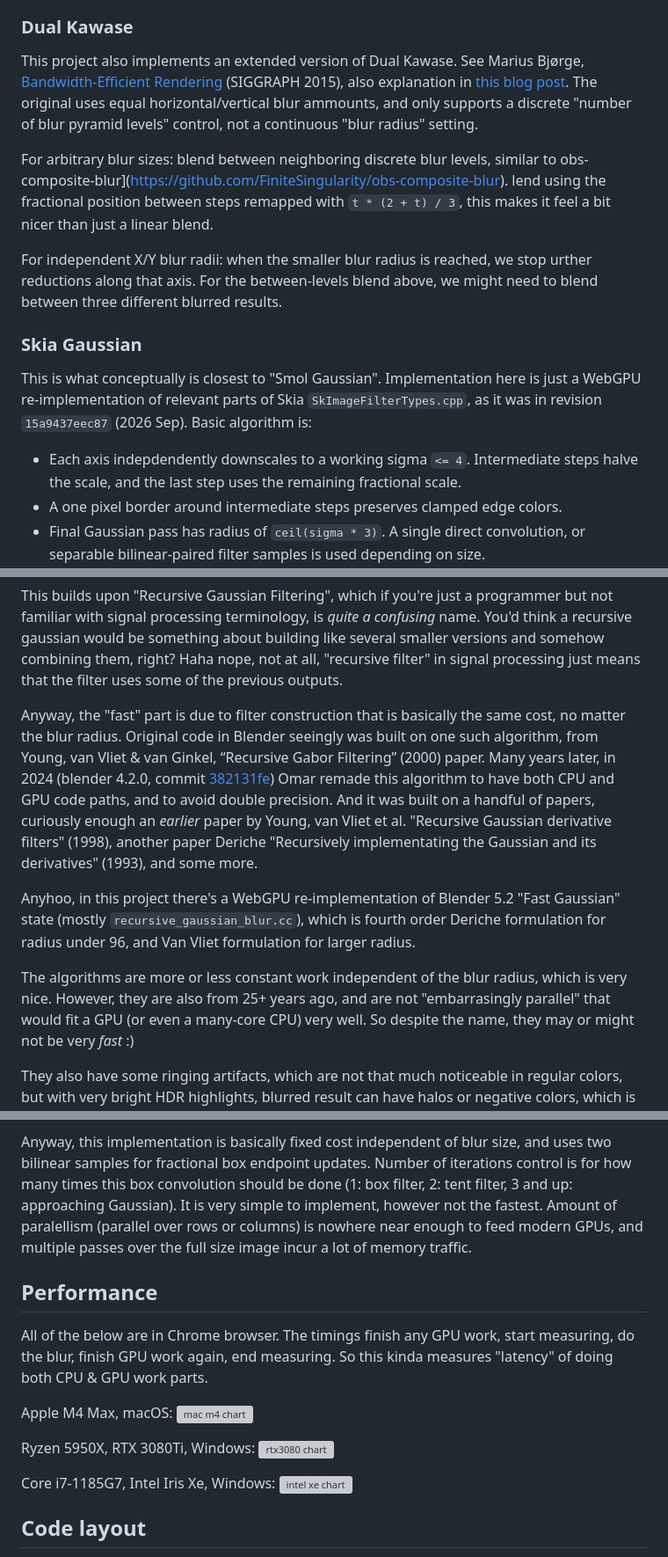
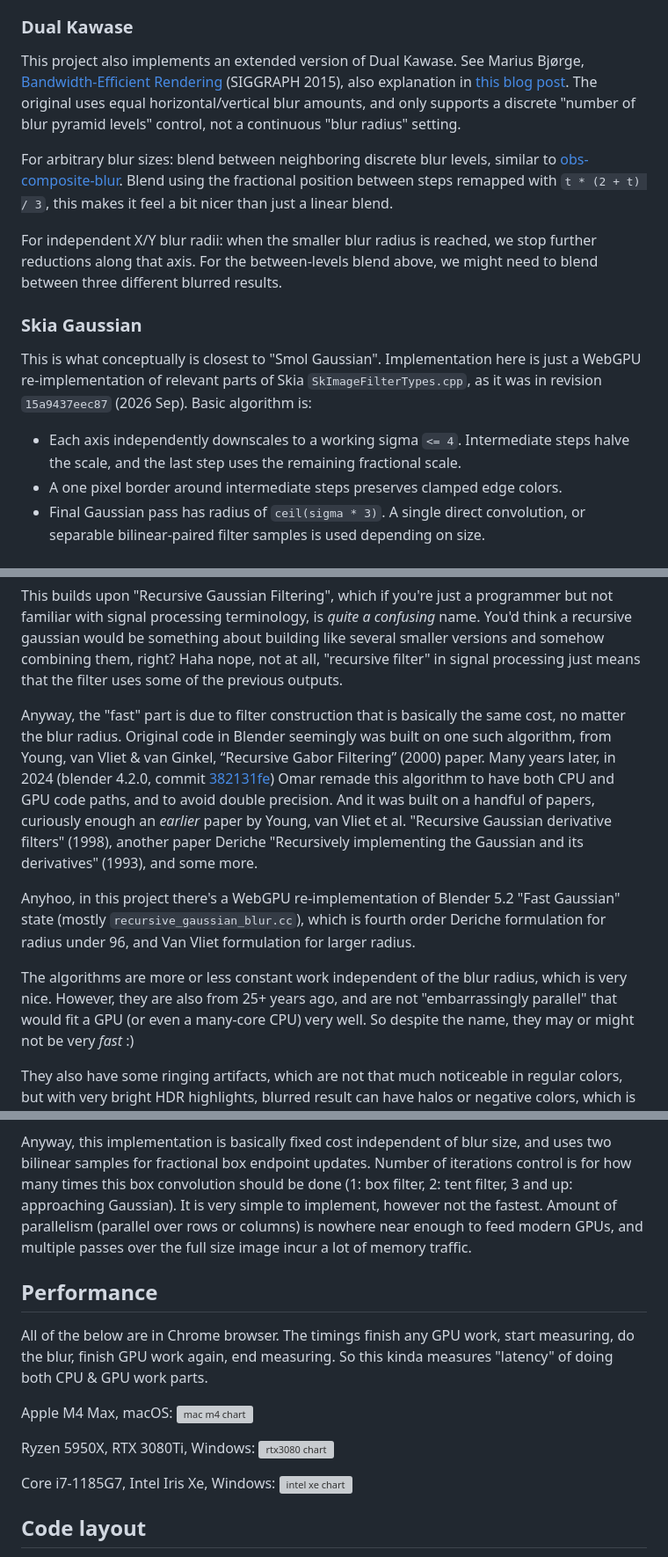
Before and after one commit to aras-p/blur-playground, a Markdown page: readme.md, 3 parts joined by grey strips. Shown at 88% size. Drawn GitHub-style; grey boxes are pictures that could not be loaded.

```diff
--- a/readme.md
+++ b/readme.md
@@ -99,16 +99,16 @@ Related work for all of this:
 This project also implements an extended version of Dual Kawase. See Marius Bjørge,
 [Bandwidth-Efficient Rendering](https://community.arm.com/cfs-file/__key/communityserver-blogs-components-weblogfiles/00-00-00-20-66/siggraph2015_2D00_mmg_2D00_marius_2D00_notes.pdf) (SIGGRAPH 2015),
 also explanation in [this blog post](https://blog.frost.kiwi/dual-kawase/#dual-kawase-blur).
-The original uses equal horizontal/vertical blur ammounts, and only supports a discrete "number of blur pyramid levels"
+The original uses equal horizontal/vertical blur amounts, and only supports a discrete "number of blur pyramid levels"
 control, not a continuous "blur radius" setting.
 
 For arbitrary blur sizes: blend between neighboring discrete blur levels, similar to
-obs-composite-blur](https://github.com/FiniteSingularity/obs-composite-blur).
-lend using the fractional position between steps
+[obs-composite-blur](https://github.com/FiniteSingularity/obs-composite-blur).
+Blend using the fractional position between steps
 remapped with `t * (2 + t) / 3`, this makes it feel a bit nicer than just a linear blend.
 
 For independent X/Y blur radii: when the smaller blur radius is reached, we stop
-urther reductions along that axis. For the between-levels blend above, we might need
+further reductions along that axis. For the between-levels blend above, we might need
 to blend between three different blurred results.
 
 ### Skia Gaussian
@@ -117,7 +117,7 @@ This is what conceptually is closest to "Smol Gaussian". Implementation here
 is just a WebGPU re-implementation of relevant parts of Skia `SkImageFilterTypes.cpp`, as it
 was in revision `15a9437eec87` (2026 Sep). Basic algorithm is:
 
-- Each axis indepdendently downscales to a working sigma `<= 4`. Intermediate steps
+- Each axis independently downscales to a working sigma `<= 4`. Intermediate steps
   halve the scale, and the last step uses the remaining fractional scale.
 - A one pixel border around intermediate steps preserves clamped edge colors.
 - Final Gaussian pass has radius of `ceil(sigma * 3)`. A single direct convolution,
@@ -138,19 +138,19 @@ and somehow combining them, right? Haha nope, not at all, "recursive filter" in
 just means that the filter uses some of the previous outputs.
 
 Anyway, the "fast" part is due to filter construction that is basically the same cost,
-no matter the blur radius. Original code in Blender seeingly was built
+no matter the blur radius. Original code in Blender seemingly was built
 on one such algorithm, from Young, van Vliet & van Ginkel, “Recursive Gabor Filtering” (2000)
 paper. Many years later, in 2024 (blender 4.2.0, commit [382131fe](https://projects.blender.org/blender/blender/commit/382131fe))
 Omar remade this algorithm to have both CPU and GPU
 code paths, and to avoid double precision. And it was built on a handful of papers, curiously
 enough an *earlier* paper by Young, van Vliet et al. "Recursive Gaussian derivative filters" (1998),
-another paper Deriche "Recursively implementating the Gaussian and its derivatives" (1993), and some more.
+another paper Deriche "Recursively implementing the Gaussian and its derivatives" (1993), and some more.
 
 Anyhoo, in this project there's a WebGPU re-implementation of Blender 5.2 "Fast Gaussian" state (mostly `recursive_gaussian_blur.cc`),
 which is fourth order Deriche formulation for radius under 96, and Van Vliet formulation for larger radius.
 
 The algorithms are more or less constant work independent of the blur radius, which is very nice. However, they are also from
-25+ years ago, and are not "embarrasingly parallel" that would fit a GPU (or even a many-core CPU) very well. So despite the
+25+ years ago, and are not "embarrassingly parallel" that would fit a GPU (or even a many-core CPU) very well. So despite the
 name, they may or might not be very _fast_ :)
 
 They also have some ringing artifacts, which are not that much noticeable in regular colors, but with very bright HDR highlights,
@@ -177,7 +177,7 @@ Anyway, this implementation is basically fixed cost independent of blur size,
 and uses two bilinear samples for fractional box endpoint updates. Number of iterations
 control is for how many times this box convolution should be done (1: box filter, 2: tent filter,
 3 and up: approaching Gaussian). It is very simple to implement, however not the fastest.
-Amount of paralellism (parallel over rows or columns) is nowhere near enough to feed modern
+Amount of parallelism (parallel over rows or columns) is nowhere near enough to feed modern
 GPUs, and multiple passes over the full size image incur a lot of memory traffic.
 
 ## Performance
```
Also changed, not shown: other parts of readme.md (+2 -2 lines).
